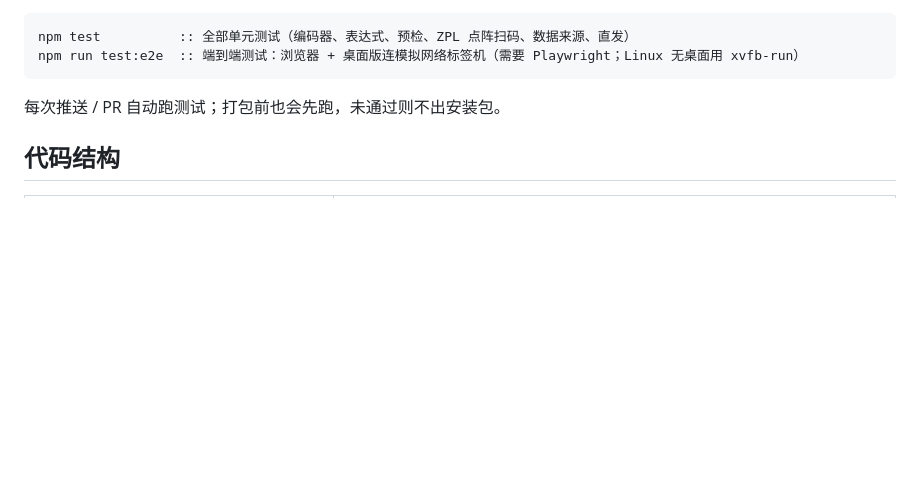
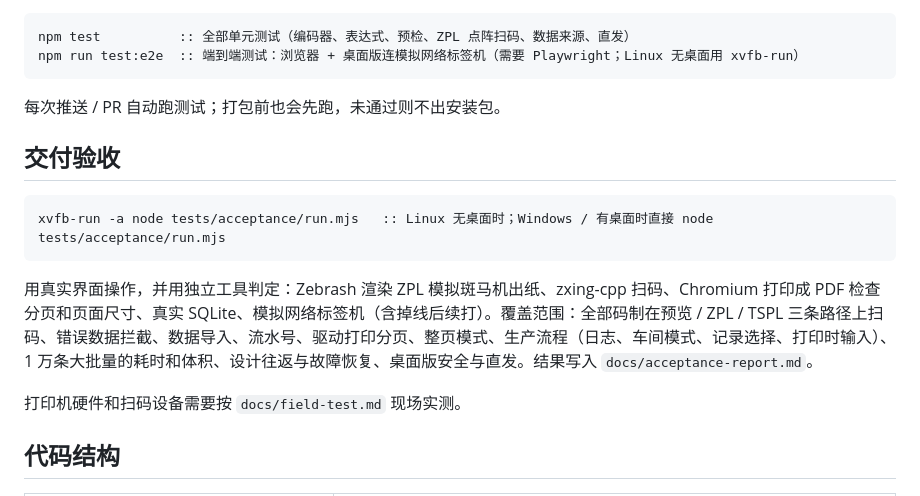
Before and after one commit to daocaorenqh-art/Mexican, a Markdown page: README.md, the part around the change. Drawn GitHub-style; blank space fills up the shorter version.

````diff
--- a/README.md
+++ b/README.md
@@ -183,6 +183,16 @@ npm run test:e2e  :: 端到端测试：浏览器 + 桌面版连模拟网络标
 
 每次推送 / PR 自动跑测试；打包前也会先跑，未通过则不出安装包。
 
+## 交付验收
+
+```bat
+xvfb-run -a node tests/acceptance/run.mjs   :: Linux 无桌面时；Windows / 有桌面时直接 node tests/acceptance/run.mjs
+```
+
+用真实界面操作，并用独立工具判定：Zebrash 渲染 ZPL 模拟斑马机出纸、zxing-cpp 扫码、Chromium 打印成 PDF 检查分页和页面尺寸、真实 SQLite、模拟网络标签机（含掉线后续打）。覆盖范围：全部码制在预览 / ZPL / TSPL 三条路径上扫码、错误数据拦截、数据导入、流水号、驱动打印分页、整页模式、生产流程（日志、车间模式、记录选择、打印时输入）、1 万条大批量的耗时和体积、设计往返与故障恢复、桌面版安全与直发。结果写入 `docs/acceptance-report.md`。
+
+打印机硬件和扫码设备需要按 `docs/field-test.md` 现场实测。
+
 ## 代码结构
 
 | 文件 | 内容 |
````
Also changed, not shown: CHANGELOG.md (+13 -0 lines), docs/field-test.md (added, +78 -0 lines).
